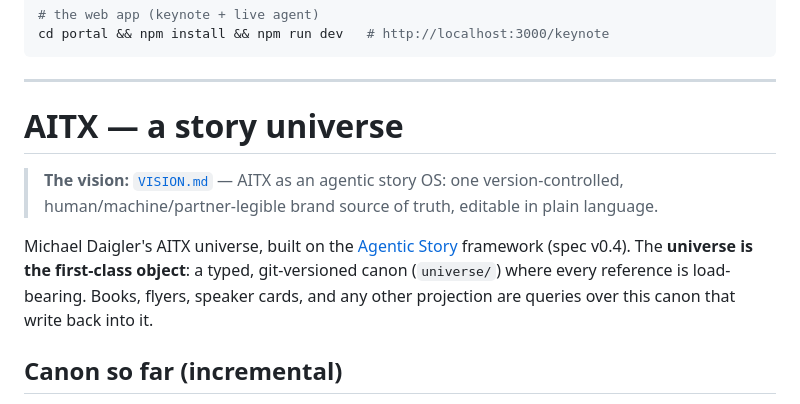
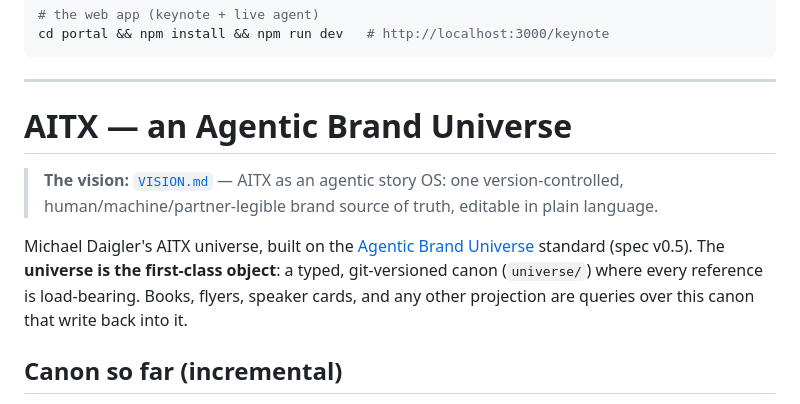
Before and after one commit to garysheng/aitx, a Markdown page: README.md, the part around the change. Drawn GitHub-style.

```diff
--- a/README.md
+++ b/README.md
@@ -104,11 +104,11 @@ cd portal && npm install && npm run dev   # http://localhost:3000/keynote
 
 ---
 
-# AITX — a story universe
+# AITX — an Agentic Brand Universe
 
 > **The vision:** [`VISION.md`](VISION.md) — AITX as an agentic story OS: one version-controlled, human/machine/partner-legible brand source of truth, editable in plain language.
 
-Michael Daigler's AITX universe, built on the [Agentic Story](../agenticstory) framework (spec v0.4). The **universe is the first-class object**: a typed, git-versioned canon (`universe/`) where every reference is load-bearing. Books, flyers, speaker cards, and any other projection are queries over this canon that write back into it.
+Michael Daigler's AITX universe, built on the [Agentic Brand Universe](../agenticstory) standard (spec v0.5). The **universe is the first-class object**: a typed, git-versioned canon (`universe/`) where every reference is load-bearing. Books, flyers, speaker cards, and any other projection are queries over this canon that write back into it.
 
 ## Canon so far (incremental)
 
```
Also changed, not shown: VISION.md (+2 -2 lines).
